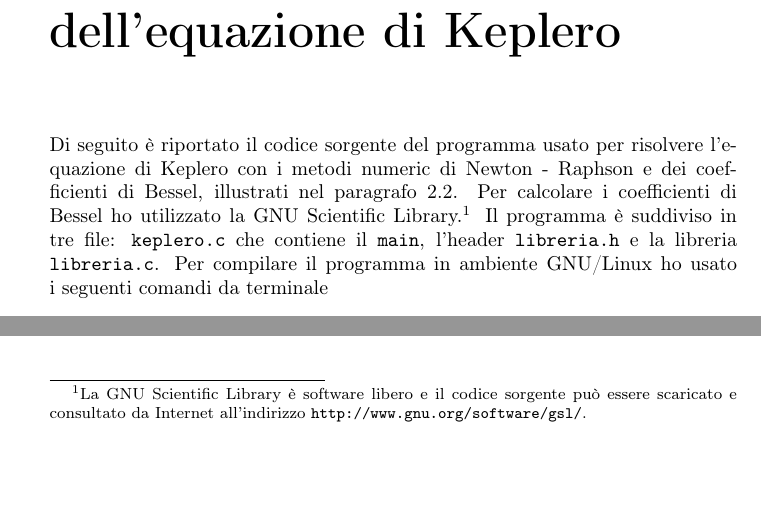
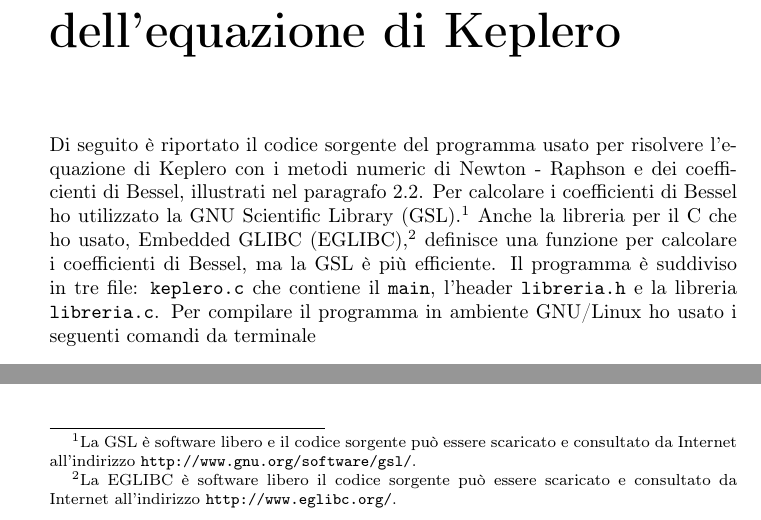
Before and after one commit to giordano/Tesi-triennale, a LaTeX book (tesi.tex, which reads Capitoli/risoluzione_keplero.tex): two parts of page 37 of 39, joined at a grey line, cut so that both start at the same text, the shorter picture padded with empty space. Compiled offline with pdfLaTeX.

Commit message:
alcuni piccoli cambiamenti ai programmi
La costante M_PI non è definita solo dalla GSL ma anche da molte
librerie (estese) per il C. Tolgo la definizione della macro PI perché
l'esistenza di M_PI dovrebbe essere quindi abbastanza nota.

Spiego perché per calcolare i coefficienti di Bessel ho usato la GSL
invece delle funzioni predefinite della EGLIBC.

```diff
--- a/Capitoli/risoluzione_keplero.tex
+++ b/Capitoli/risoluzione_keplero.tex
@@ -5,10 +5,14 @@ Di seguito è riportato il codice sorgente del programma usato per risolvere
 l'equazione di Keplero con i metodi numeric di Newton~-~Raphson e dei
 coefficienti di Bessel, illustrati nel
 paragrafo~\ref{sec:soluzione-keplero}. Per calcolare i coefficienti di Bessel ho
-utilizzato la GNU Scientific Library.\footnote{La GNU Scientific Library è
-  software libero e il codice sorgente può essere scaricato e consultato da
-  Internet all'indirizzo~\url{http://www.gnu.org/software/gsl/}.}  Il programma
-è suddiviso in tre file: \verb|keplero.c| che contiene il \verb|main|, l'header
+utilizzato la GNU Scientific Library (GSL).\footnote{La GSL è software libero e
+  il codice sorgente può essere scaricato e consultato da Internet all'indirizzo
+  \url{http://www.gnu.org/software/gsl/}.} Anche la libreria per il C che ho
+usato, Embedded GLIBC (EGLIBC),\footnote{La EGLIBC è software libero il codice
+  sorgente può essere scaricato e consultato da Internet all'indirizzo
+  \url{http://www.eglibc.org/}.} definisce una funzione per calcolare i
+coefficienti di Bessel, ma la GSL è più efficiente. Il programma è suddiviso in
+tre file: \verb|keplero.c| che contiene il \verb|main|, l'header
 \verb|libreria.h| e la libreria \verb|libreria.c|. Per compilare il programma in
 ambiente GNU/Linux ho usato i seguenti comandi da terminale
 \begin{verbatim}
```
Also changed, not shown: 4 other files.
